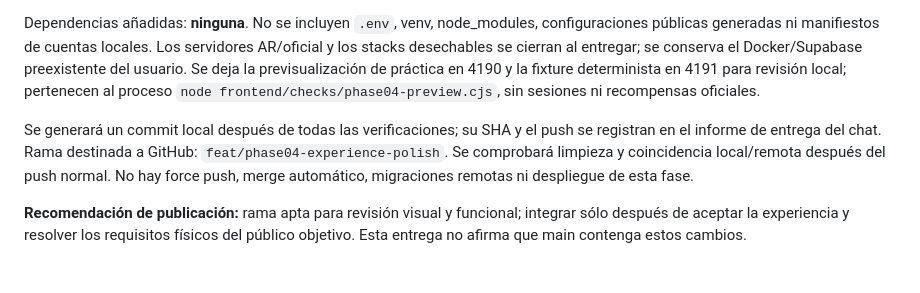
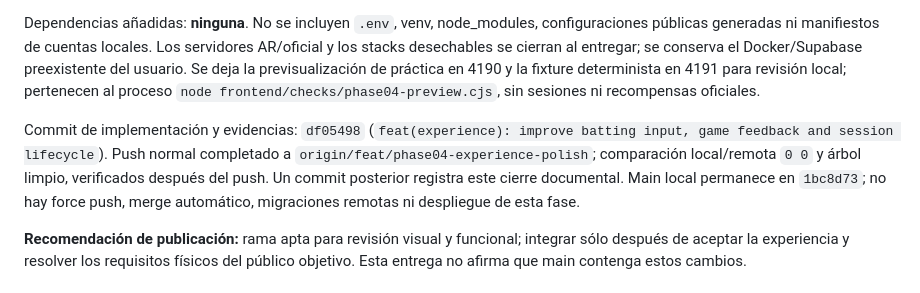
Before and after one commit to LuisEduardoHS/zona-diamante, a Markdown page: docs/fase-04-experiencia-y-optimizacion.md, the part around the change. Rendered like a GitHub page.

Commit message:
docs(experience): record verified branch delivery and review status

```diff
--- a/docs/fase-04-experiencia-y-optimizacion.md
+++ b/docs/fase-04-experiencia-y-optimizacion.md
@@ -206,7 +206,7 @@ Pruebas versionadas nuevas: `game-experience.test.mjs`, `experience-browser.cjs`
 
 Dependencias añadidas: **ninguna**. No se incluyen `.env`, venv, node_modules, configuraciones públicas generadas ni manifiestos de cuentas locales. Los servidores AR/oficial y los stacks desechables se cierran al entregar; se conserva el Docker/Supabase preexistente del usuario. Se deja la previsualización de práctica en 4190 y la fixture determinista en 4191 para revisión local; pertenecen al proceso `node frontend/checks/phase04-preview.cjs`, sin sesiones ni recompensas oficiales.
 
-Se generará un commit local después de todas las verificaciones; su SHA y el push se registran en el informe de entrega del chat. Rama destinada a GitHub: `feat/phase04-experience-polish`. Se comprobará limpieza y coincidencia local/remota después del push normal. No hay force push, merge automático, migraciones remotas ni despliegue de esta fase.
+Commit de implementación y evidencias: `df05498` (`feat(experience): improve batting input, game feedback and session lifecycle`). Push normal completado a `origin/feat/phase04-experience-polish`; comparación local/remota `0 0` y árbol limpio, verificados después del push. Un commit posterior registra este cierre documental. Main local permanece en `1bc8d73`; no hay force push, merge automático, migraciones remotas ni despliegue de esta fase.
 
 **Recomendación de publicación:** rama apta para revisión visual y funcional; integrar sólo después de aceptar la experiencia y resolver los requisitos físicos del público objetivo. Esta entrega no afirma que main contenga estos cambios.
 
```
